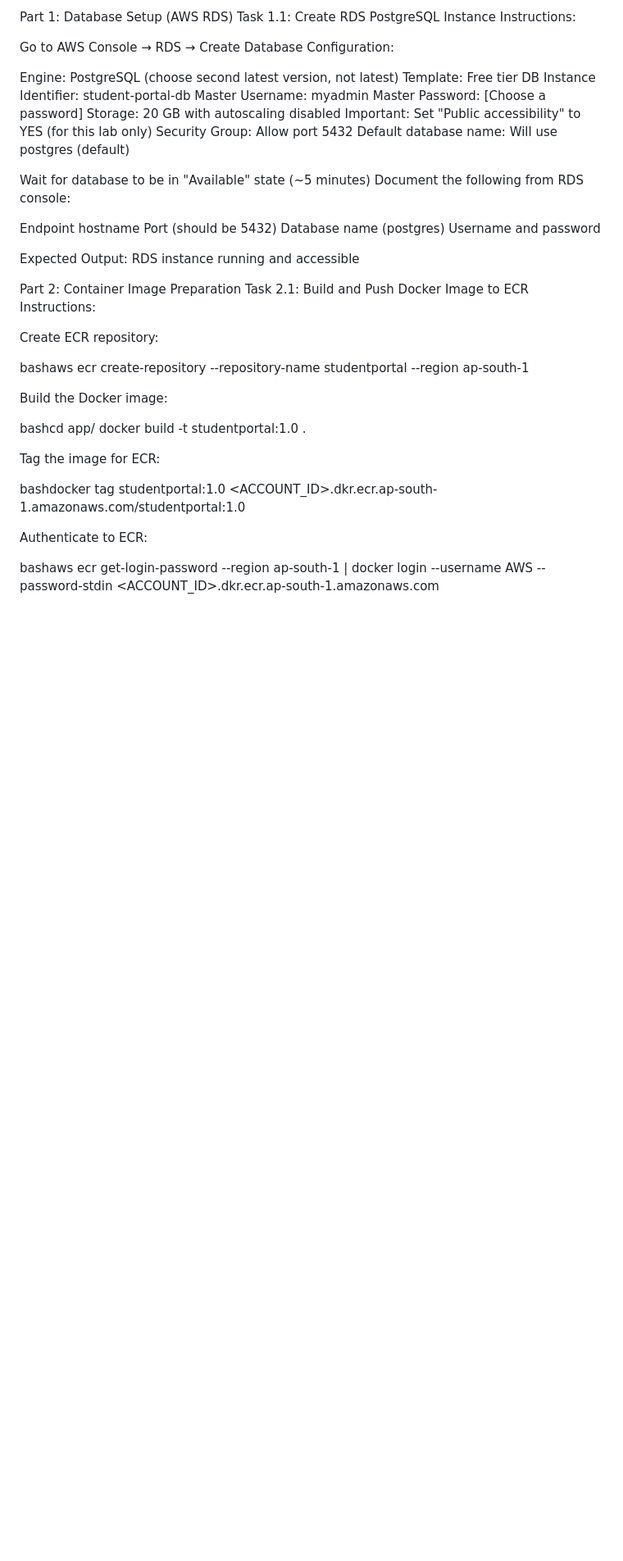
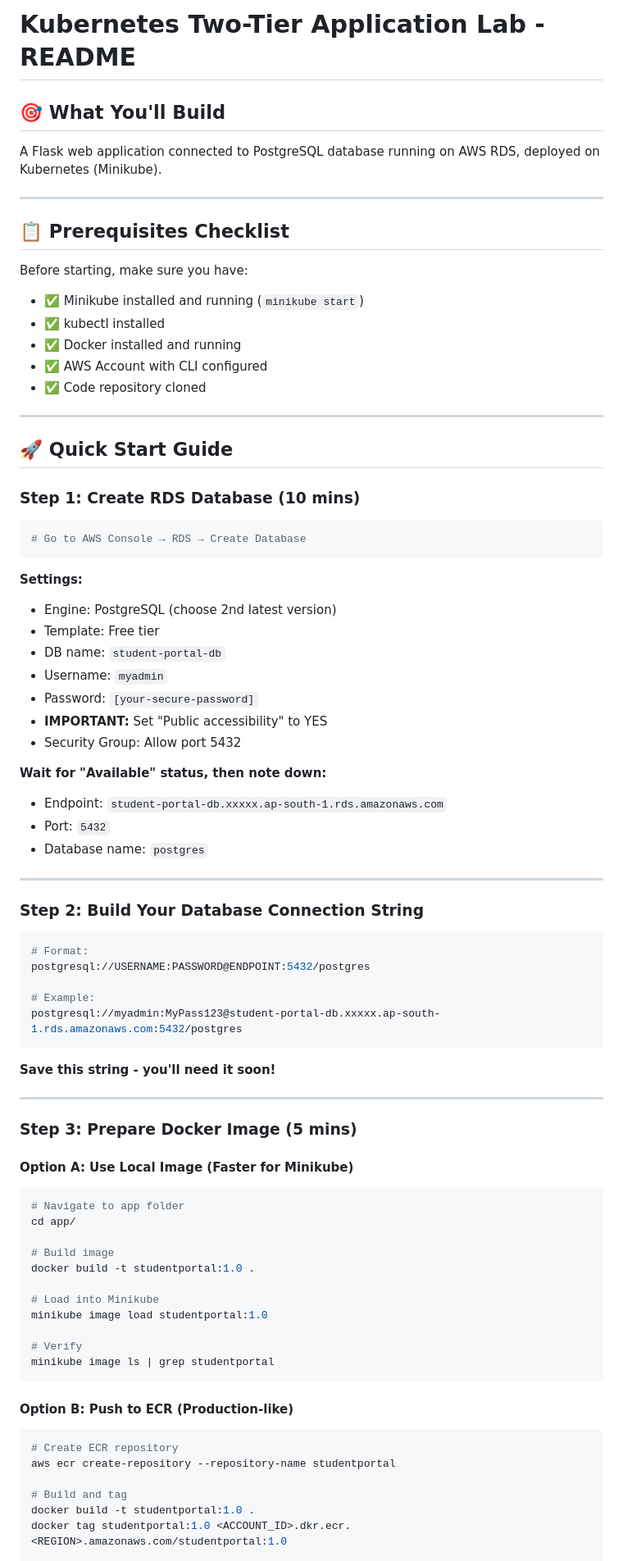
Before and after one commit to akhileshmishrabiz/k8s-bootcamp-dec25, a Markdown page: class2/exercise.md, the part around one of its changes. Shown at 82% size. Drawn GitHub-style; blank space fills up the shorter version.

````diff
--- a/class2/exercise.md
+++ b/class2/exercise.md
@@ -1,51 +1,77 @@
-Part 1: Database Setup (AWS RDS)
-Task 1.1: Create RDS PostgreSQL Instance
-Instructions:
+# Kubernetes Two-Tier Application Lab - README
 
-Go to AWS Console → RDS → Create Database
-Configuration:
+## 🎯 What You'll Build
+A Flask web application connected to PostgreSQL database running on AWS RDS, deployed on Kubernetes (Minikube).
 
-Engine: PostgreSQL (choose second latest version, not latest)
-Template: Free tier
-DB Instance Identifier: student-portal-db
-Master Username: myadmin
-Master Password: [Choose a password]
-Storage: 20 GB with autoscaling disabled
-Important: Set "Public accessibility" to YES (for this lab only)
-Security Group: Allow port 5432
-Default database name: Will use postgres (default)
+---
 
+## 📋 Prerequisites Checklist
+Before starting, make sure you have:
+- ✅ Minikube installed and running (`minikube start`)
+- ✅ kubectl installed
+- ✅ Docker installed and running
+- ✅ AWS Account with CLI configured
+- ✅ Code repository cloned
 
-Wait for database to be in "Available" state (~5 minutes)
-Document the following from RDS console:
+---
 
-Endpoint hostname
-Port (should be 5432)
-Database name (postgres)
-Username and password
+## 🚀 Quick Start Guide
 
+### Step 1: Create RDS Database (10 mins)
+```bash
+# Go to AWS Console → RDS → Create Database
+```
+**Settings:**
+- Engine: PostgreSQL (choose 2nd latest version)
+- Template: Free tier
+- DB name: `student-portal-db`
+- Username: `myadmin`
+- Password: `[your-secure-password]`
+- **IMPORTANT:** Set "Public accessibility" to YES
+- Security Group: Allow port 5432
 
+**Wait for "Available" status, then note down:**
+- Endpoint: `student-portal-db.xxxxx.ap-south-1.rds.amazonaws.com`
+- Port: `5432`
+- Database name: `postgres`
 
-Expected Output: RDS instance running and accessible
+---
 
-Part 2: Container Image Preparation
-Task 2.1: Build and Push Docker Image to ECR
-Instructions:
+### Step 2: Build Your Database Connection String
+```bash
+# Format:
+postgresql://USERNAME:PASSWORD@ENDPOINT:5432/postgres
 
-Create ECR repository:
+# Example:
+postgresql://myadmin:MyPass123@student-portal-db.xxxxx.ap-south-1.rds.amazonaws.com:5432/postgres
+```
+**Save this string - you'll need it soon!**
 
-bashaws ecr create-repository --repository-name studentportal --region ap-south-1
+---
 
-Build the Docker image:
+### Step 3: Prepare Docker Image (5 mins)
 
-bashcd app/
+#### Option A: Use Local Image (Faster for Minikube)
+```bash
+# Navigate to app folder
+cd app/
+
+# Build image
 docker build -t studentportal:1.0 .
 
-Tag the image for ECR:
+# Load into Minikube
+minikube image load studentportal:1.0
 
-bashdocker tag studentportal:1.0 <ACCOUNT_ID>.dkr.ecr.ap-south-1.amazonaws.com/studentportal:1.0
+# Verify
+minikube image ls | grep studentportal
+```
 
-Authenticate to ECR:
+#### Option B: Push to ECR (Production-like)
+```bash
+# Create ECR repository
+aws ecr create-repository --repository-name studentportal
 
-bashaws ecr get-login-password --region ap-south-1 | docker login --username AWS --password-stdin <ACCOUNT_ID>.dkr.ecr.ap-south-1.amazonaws.com
+# Build and tag
+docker build -t studentportal:1.0 .
+docker tag studentportal:1.0 <ACCOUNT_ID>.dkr.ecr.<REGION>.amazonaws.com/studentportal:1.0
 
````
Also changed, not shown: other parts of class2/exercise.md (+273 -231 lines).
